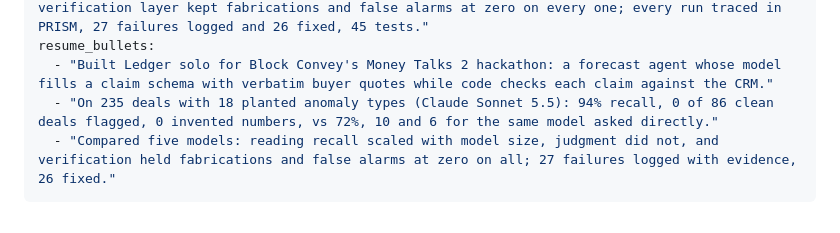
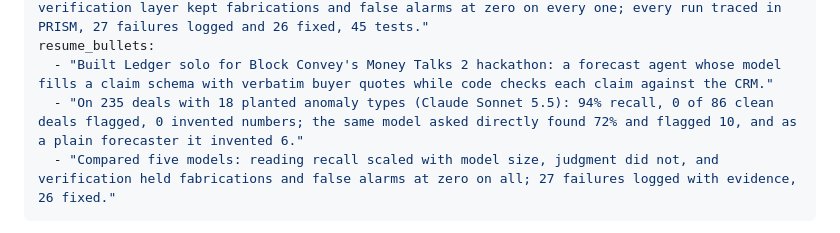
Before and after one commit to happyc0der/happyc0der.github.io, a Markdown page: content/projects/ledger.md, the part around the change. Drawn GitHub-style.

```diff
--- a/content/projects/ledger.md
+++ b/content/projects/ledger.md
@@ -21,7 +21,7 @@ bullets:
   - "Compared five models under one pipeline (Gemini, Sonnet 5.5, Opus 5.5, and local 12B and 14B models): reading recall scales with model size but win-probability judgment does not, while the verification layer kept fabrications and false alarms at zero on every one; every run traced in PRISM, 27 failures logged and 26 fixed, 45 tests."
 resume_bullets:
   - "Built Ledger solo for Block Convey's Money Talks 2 hackathon: a forecast agent whose model fills a claim schema with verbatim buyer quotes while code checks each claim against the CRM."
-  - "On 235 deals with 18 planted anomaly types (Claude Sonnet 5.5): 94% recall, 0 of 86 clean deals flagged, 0 invented numbers, vs 72%, 10 and 6 for the same model asked directly."
+  - "On 235 deals with 18 planted anomaly types (Claude Sonnet 5.5): 94% recall, 0 of 86 clean deals flagged, 0 invented numbers; the same model asked directly found 72% and flagged 10, and as a plain forecaster it invented 6."
   - "Compared five models: reading recall scaled with model size, judgment did not, and verification held fabrications and false alarms at zero on all; 27 failures logged with evidence, 26 fixed."
 ---
 
```
Also changed, not shown: content/MASTER.md (+1 -1 lines).
